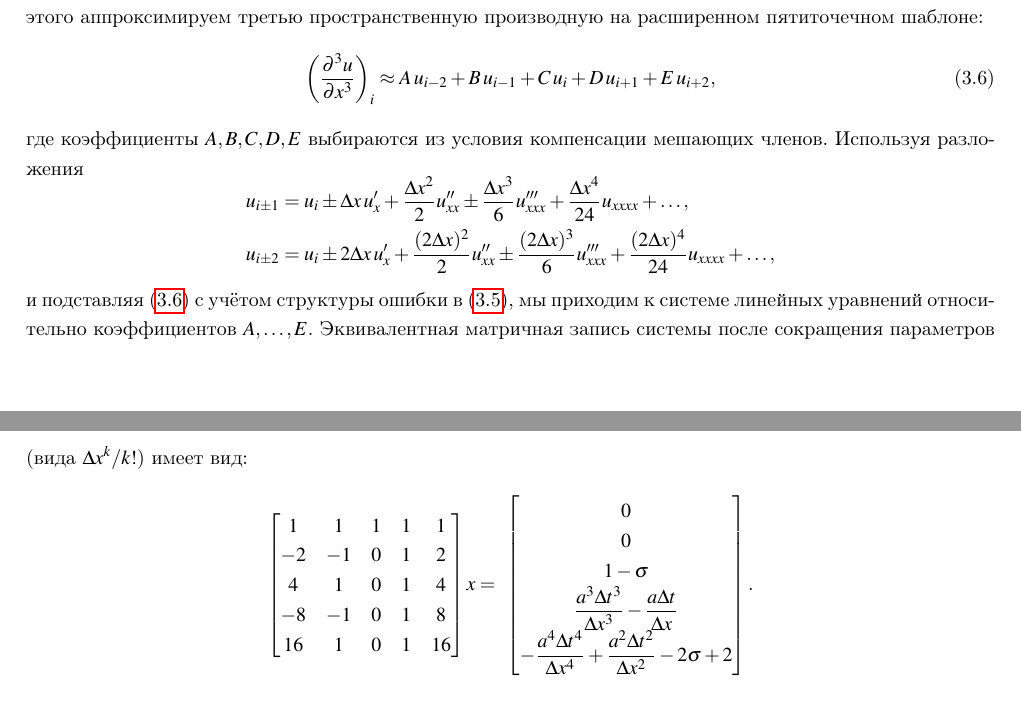
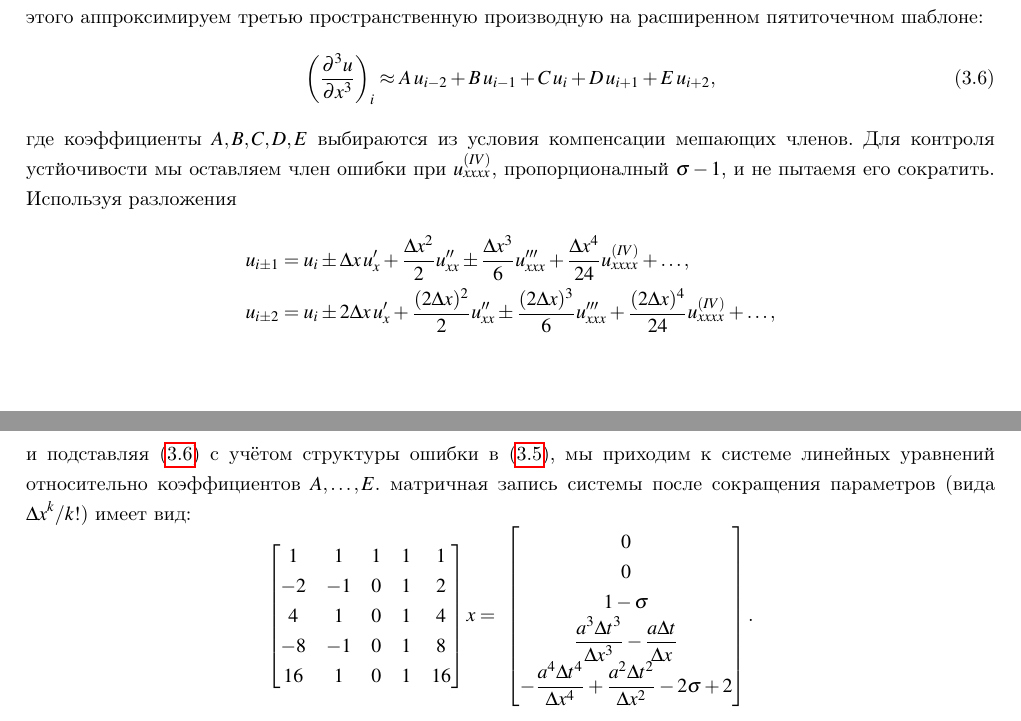
Before and after one commit to ukolov-ivan/mipt-vkr, a LaTeX thesis (diploma.tex): two parts of pages 6 and 7 of 21, joined at a grey line, cut so that both start at the same text. Compiled offline with pdfLaTeX; TikZ figures are drawn from their code, not taken from saved files.

```diff
--- a/diploma.tex
+++ b/diploma.tex
@@ -252,16 +252,16 @@
 \begin{equation}
 \left(\frac{\partial^3 u}{\partial x^3}\right)_i
 \approx A\,u_{i-2} + B\,u_{i-1} + C\,u_i + D\,u_{i+1} + E\,u_{i+2},
-\label{eq:stencil}
+\label{eq:correction-stencil-form}
 \end{equation}
-где коэффициенты $A,B,C,D,E$ выбираются из условия компенсации мешающих членов. Используя разложения
+где коэффициенты $A,B,C,D,E$ выбираются из условия компенсации мешающих членов. Для контроля устйочивости мы оставляем член ошибки при $u^{(IV)}_{xxxx}$, пропорционалный $\sigma - 1$, и не пытаемя его сократить. Используя разложения
 \begin{equation*}
 \begin{aligned}
-u_{i\pm1} &= u_i \pm \Delta x\,u_x' + \frac{\Delta x^2}{2}u_{xx}'' \pm \frac{\Delta x^3}{6}u_{xxx}''' + \frac{\Delta x^4}{24}u_{xxxx} + \dots,\\
-u_{i\pm2} &= u_i \pm 2\Delta x\,u_x' + \frac{(2\Delta x)^2}{2}u_{xx}'' \pm \frac{(2\Delta x)^3}{6}u_{xxx}''' + \frac{(2\Delta x)^4}{24}u_{xxxx} + \dots,
+u_{i\pm1} &= u_i \pm \Delta x\,u_x' + \frac{\Delta x^2}{2}u_{xx}'' \pm \frac{\Delta x^3}{6}u_{xxx}''' + \frac{\Delta x^4}{24}u^{(IV)}_{xxxx} + \dots,\\
+u_{i\pm2} &= u_i \pm 2\Delta x\,u_x' + \frac{(2\Delta x)^2}{2}u_{xx}'' \pm \frac{(2\Delta x)^3}{6}u_{xxx}''' + \frac{(2\Delta x)^4}{24}u^{(IV)}_{xxxx} + \dots,
 \end{aligned}
 \end{equation*}
-и подставляя~\eqref{eq:stencil} с учётом структуры ошибки в~\eqref{eq:scheme-taylor-error}, мы приходим к системе линейных уравнений относительно коэффициентов $A,\dots,E$. Эквивалентная матричная запись системы после сокращения параметров (вида $\Delta x^k/k!$) имеет вид:
+и подставляя~\eqref{eq:correction-stencil-form} с учётом структуры ошибки в~\eqref{eq:scheme-taylor-error}, мы приходим к системе линейных уравнений относительно коэффициентов $A,\dots,E$. матричная запись системы после сокращения параметров (вида $\Delta x^k/k!$) имеет вид:
 % TODO -- переписать систему как расширенную матрицу.
 \begin{equation*}
 \input{./src/taylor-coefficients-system.tex}.
```
Also changed, not shown: diploma.tex (4 more changed lines), 1 other file.
